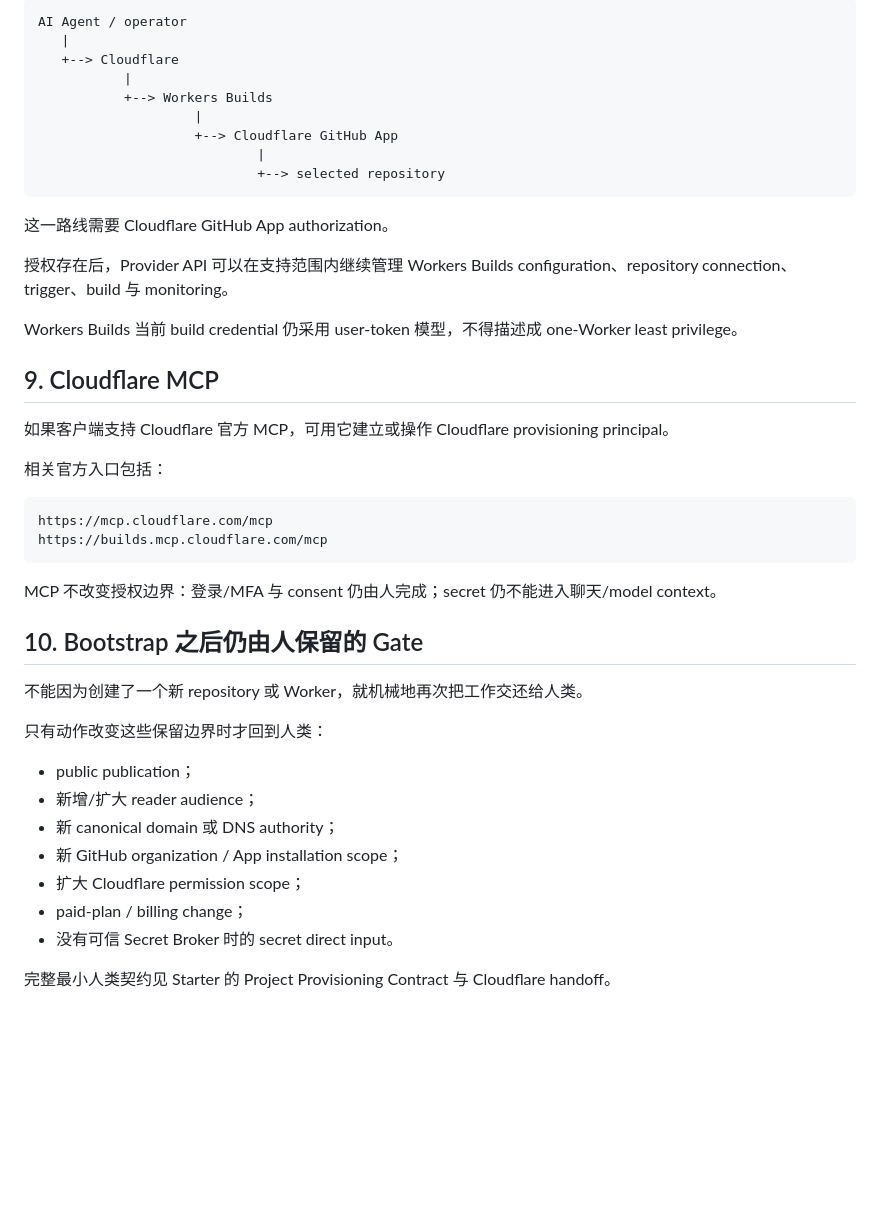
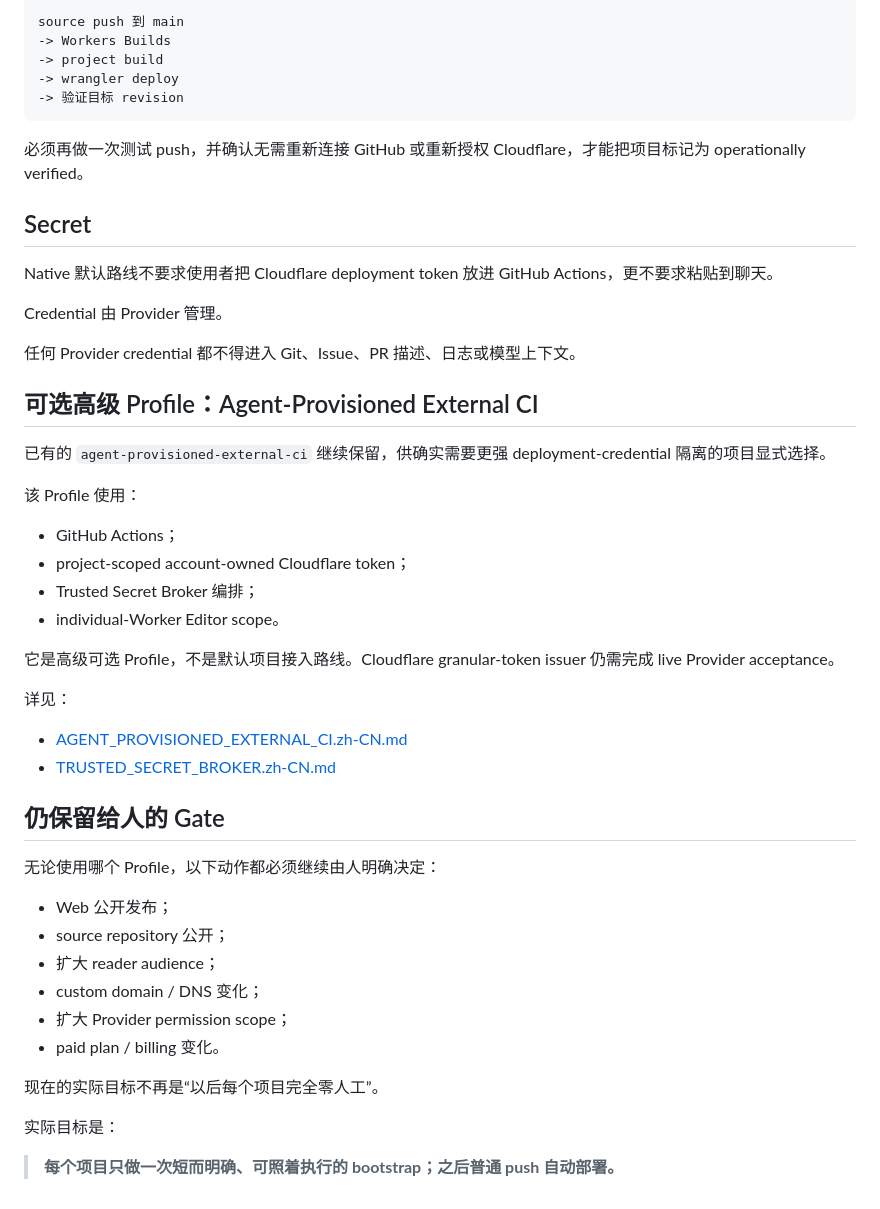
Before and after one commit to ChongLiuPhil/Personal-Publishing-Framework, a Markdown page: docs/CLOUDFLARE_GITHUB_AUTHORIZATION.zh-CN.md, the part around one of its changes. Rendered like a GitHub page; blank space fills up the shorter version.

Commit message:
docs: make per-project native setup the Chinese default

````diff
--- a/docs/CLOUDFLARE_GITHUB_AUTHORIZATION.zh-CN.md
+++ b/docs/CLOUDFLARE_GITHUB_AUTHORIZATION.zh-CN.md
@@ -149,47 +86,53 @@ Public release 仍然是独立的人类出版决定。
 
 ```text
-AI Agent / operator
-   |
-   +--> Cloudflare
-           |
-           +--> Workers Builds
-                    |
-                    +--> Cloudflare GitHub App
-                            |
-                            +--> selected repository
+source push 到 main
+-> Workers Builds
+-> project build
+-> wrangler deploy
+-> 验证目标 revision
 ```
 
-这一路线需要 Cloudflare GitHub App authorization。
+必须再做一次测试 push，并确认无需重新连接 GitHub 或重新授权 Cloudflare，才能把项目标记为 operationally verified。
 
-授权存在后，Provider API 可以在支持范围内继续管理 Workers Builds configuration、repository connection、trigger、build 与 monitoring。
+## Secret
 
-Workers Builds 当前 build credential 仍采用 user-token 模型，不得描述成 one-Worker least privilege。
+Native 默认路线不要求使用者把 Cloudflare deployment token 放进 GitHub Actions，更不要求粘贴到聊天。
 
-## 9. Cloudflare MCP
+Credential 由 Provider 管理。
 
-如果客户端支持 Cloudflare 官方 MCP，可用它建立或操作 Cloudflare provisioning principal。
+任何 Provider credential 都不得进入 Git、Issue、PR 描述、日志或模型上下文。
 
-相关官方入口包括：
+## 可选高级 Profile：Agent-Provisioned External CI
 
-```text
-https://mcp.cloudflare.com/mcp
-https://builds.mcp.cloudflare.com/mcp
-```
+已有的 `agent-provisioned-external-ci` 继续保留，供确实需要更强 deployment-credential 隔离的项目显式选择。
 
-MCP 不改变授权边界：登录/MFA 与 consent 仍由人完成；secret 仍不能进入聊天/model context。
+该 Profile 使用：
 
-## 10. Bootstrap 之后仍由人保留的 Gate
+- GitHub Actions；
+- project-scoped account-owned Cloudflare token；
+- Trusted Secret Broker 编排；
+- individual-Worker Editor scope。
 
-不能因为创建了一个新 repository 或 Worker，就机械地再次把工作交还给人类。
+它是高级可选 Profile，不是默认项目接入路线。Cloudflare granular-token issuer 仍需完成 live Provider acceptance。
 
-只有动作改变这些保留边界时才回到人类：
+详见：
 
-- public publication；
-- 新增/扩大 reader audience；
-- 新 canonical domain 或 DNS authority；
-- 新 GitHub organization / App installation scope；
-- 扩大 Cloudflare permission scope；
-- paid-plan / billing change；
-- 没有可信 Secret Broker 时的 secret direct input。
+- [AGENT_PROVISIONED_EXTERNAL_CI.zh-CN.md](AGENT_PROVISIONED_EXTERNAL_CI.zh-CN.md)
+- [TRUSTED_SECRET_BROKER.zh-CN.md](TRUSTED_SECRET_BROKER.zh-CN.md)
 
-完整最小人类契约见 Starter 的 Project Provisioning Contract 与 Cloudflare handoff。
+## 仍保留给人的 Gate
+
+无论使用哪个 Profile，以下动作都必须继续由人明确决定：
+
+- Web 公开发布；
+- source repository 公开；
+- 扩大 reader audience；
+- custom domain / DNS 变化；
+- 扩大 Provider permission scope；
+- paid plan / billing 变化。
+
+现在的实际目标不再是“以后每个项目完全零人工”。
+
+实际目标是：
+
+> **每个项目只做一次短而明确、可照着执行的 bootstrap；之后普通 push 自动部署。**
````
Also changed, not shown: other parts of docs/CLOUDFLARE_GITHUB_AUTHORIZATION.zh-CN.md (+59 -122 lines).
